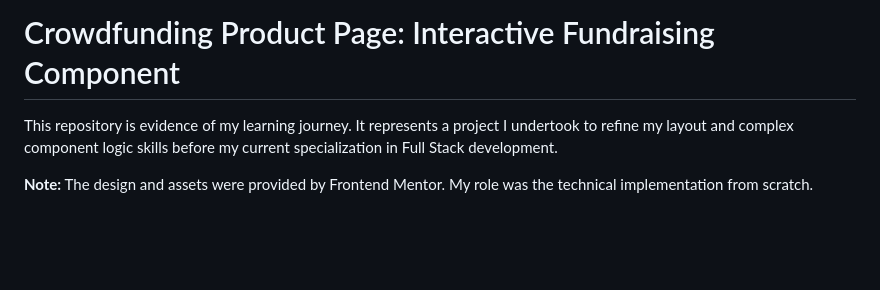
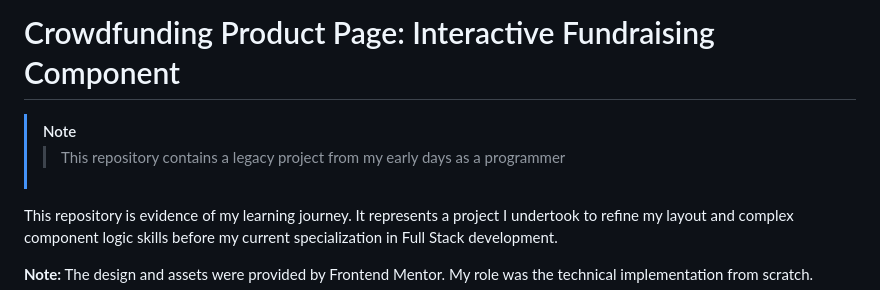
Before and after one commit to CMP2007/Crowdfunding-product-page, a Markdown page: README.md, the part around the change. Drawn GitHub-style; blank space fills up the shorter version.

```diff
--- a/README.md
+++ b/README.md
@@ -1,4 +1,7 @@
 # Crowdfunding Product Page: Interactive Fundraising Component
+
+> [!Note]
+>> This repository contains a legacy project from my early days as a programmer
 
 This repository is evidence of my learning journey. It represents a project I undertook to refine my layout and complex component logic skills before my current specialization in Full Stack development.
 
```
